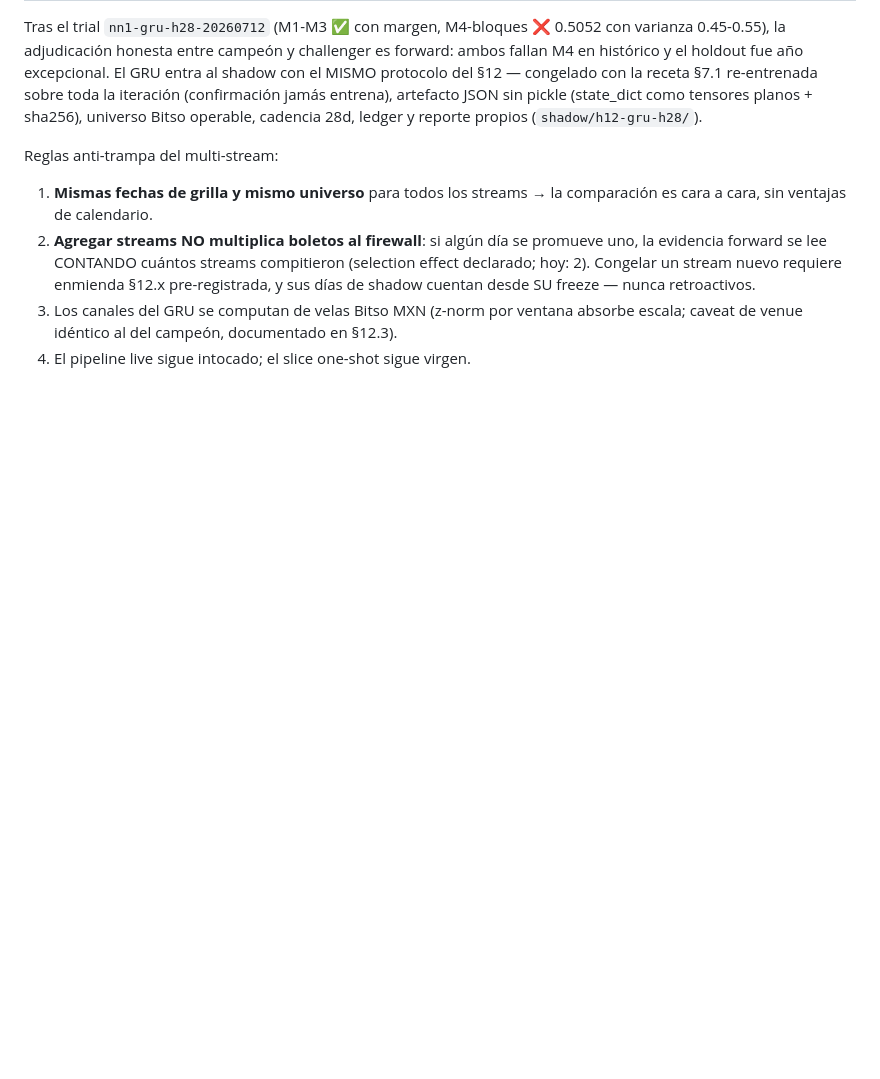
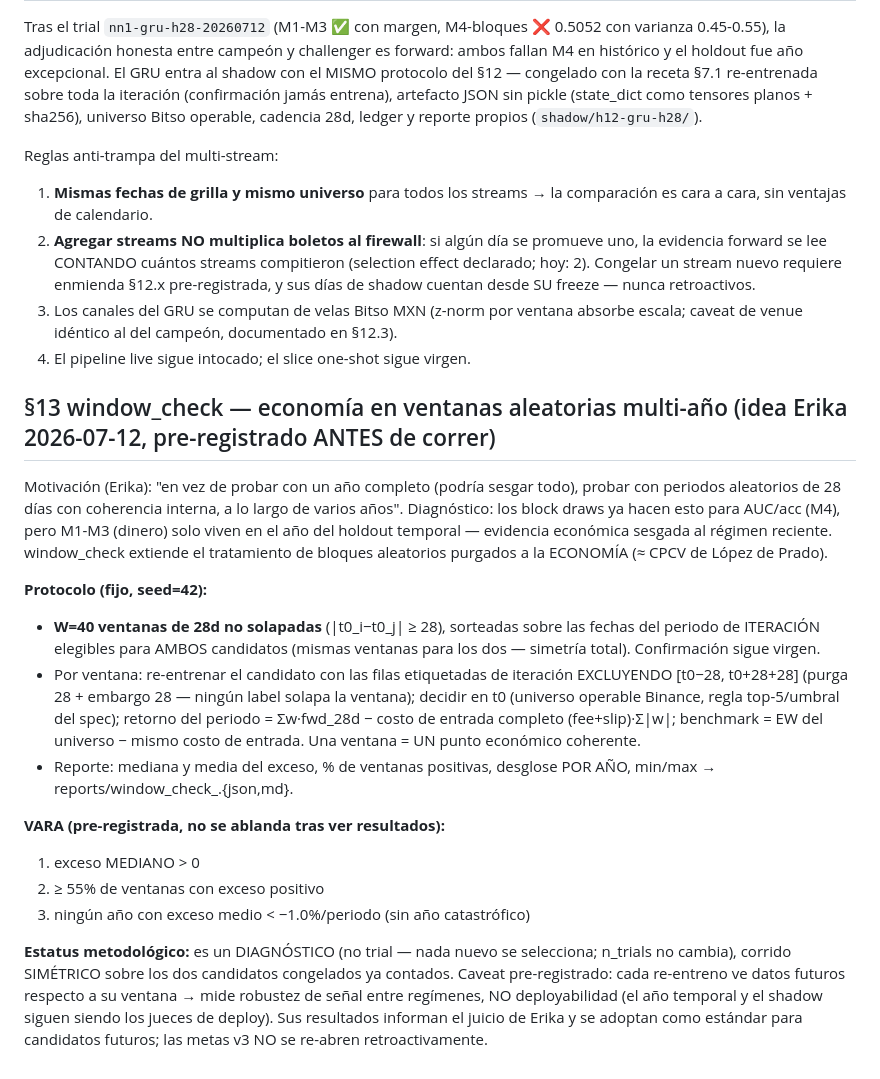
Before and after one commit to tinmarin-do/hermes, a Markdown page: docs/DESIGN_H12_horizon_sweep.md, the part around the change. Rendered like a GitHub page; blank space fills up the shorter version.

Commit message:
docs(h12): pre-registro §13 window_check — vara fijada ANTES de correr
Co-Authored-By: Claude Fable 5 <noreply@anthropic.com>
Claude-Session: https://claude.ai/code/session_01Nmb63G8biUKCB4atGvP6ja

```diff
--- a/docs/DESIGN_H12_horizon_sweep.md
+++ b/docs/DESIGN_H12_horizon_sweep.md
@@ -211,3 +211,38 @@ Reglas anti-trampa del multi-stream:
 3. Los canales del GRU se computan de velas Bitso MXN (z-norm por ventana absorbe
    escala; caveat de venue idéntico al del campeón, documentado en §12.3).
 4. El pipeline live sigue intocado; el slice one-shot sigue virgen.
+
+## §13 window_check — economía en ventanas aleatorias multi-año (idea Erika 2026-07-12, pre-registrado ANTES de correr)
+
+Motivación (Erika): "en vez de probar con un año completo (podría sesgar todo),
+probar con periodos aleatorios de 28 días con coherencia interna, a lo largo de
+varios años". Diagnóstico: los block draws ya hacen esto para AUC/acc (M4), pero
+M1-M3 (dinero) solo viven en el año del holdout temporal — evidencia económica
+sesgada al régimen reciente. window_check extiende el tratamiento de bloques
+aleatorios purgados a la ECONOMÍA (≈ CPCV de López de Prado).
+
+**Protocolo (fijo, seed=42):**
+- **W=40 ventanas de 28d no solapadas** (|t0_i−t0_j| ≥ 28), sorteadas sobre las
+  fechas del periodo de ITERACIÓN elegibles para AMBOS candidatos (mismas
+  ventanas para los dos — simetría total). Confirmación sigue virgen.
+- Por ventana: re-entrenar el candidato con las filas etiquetadas de iteración
+  EXCLUYENDO [t0−28, t0+28+28] (purga 28 + embargo 28 — ningún label solapa la
+  ventana); decidir en t0 (universo operable Binance, regla top-5/umbral del
+  spec); retorno del periodo = Σw·fwd_28d − costo de entrada completo
+  (fee+slip)·Σ|w|; benchmark = EW del universo − mismo costo de entrada.
+  Una ventana = UN punto económico coherente.
+- Reporte: mediana y media del exceso, % de ventanas positivas, desglose POR AÑO,
+  min/max → reports/window_check_<candidato>.{json,md}.
+
+**VARA (pre-registrada, no se ablanda tras ver resultados):**
+1. exceso MEDIANO > 0
+2. ≥ 55% de ventanas con exceso positivo
+3. ningún año con exceso medio < −1.0%/periodo (sin año catastrófico)
+
+**Estatus metodológico:** es un DIAGNÓSTICO (no trial — nada nuevo se selecciona;
+n_trials no cambia), corrido SIMÉTRICO sobre los dos candidatos congelados ya
+contados. Caveat pre-registrado: cada re-entreno ve datos futuros respecto a su
+ventana → mide robustez de señal entre regímenes, NO deployabilidad (el año
+temporal y el shadow siguen siendo los jueces de deploy). Sus resultados
+informan el juicio de Erika y se adoptan como estándar para candidatos futuros;
+las metas v3 NO se re-abren retroactivamente.
```
